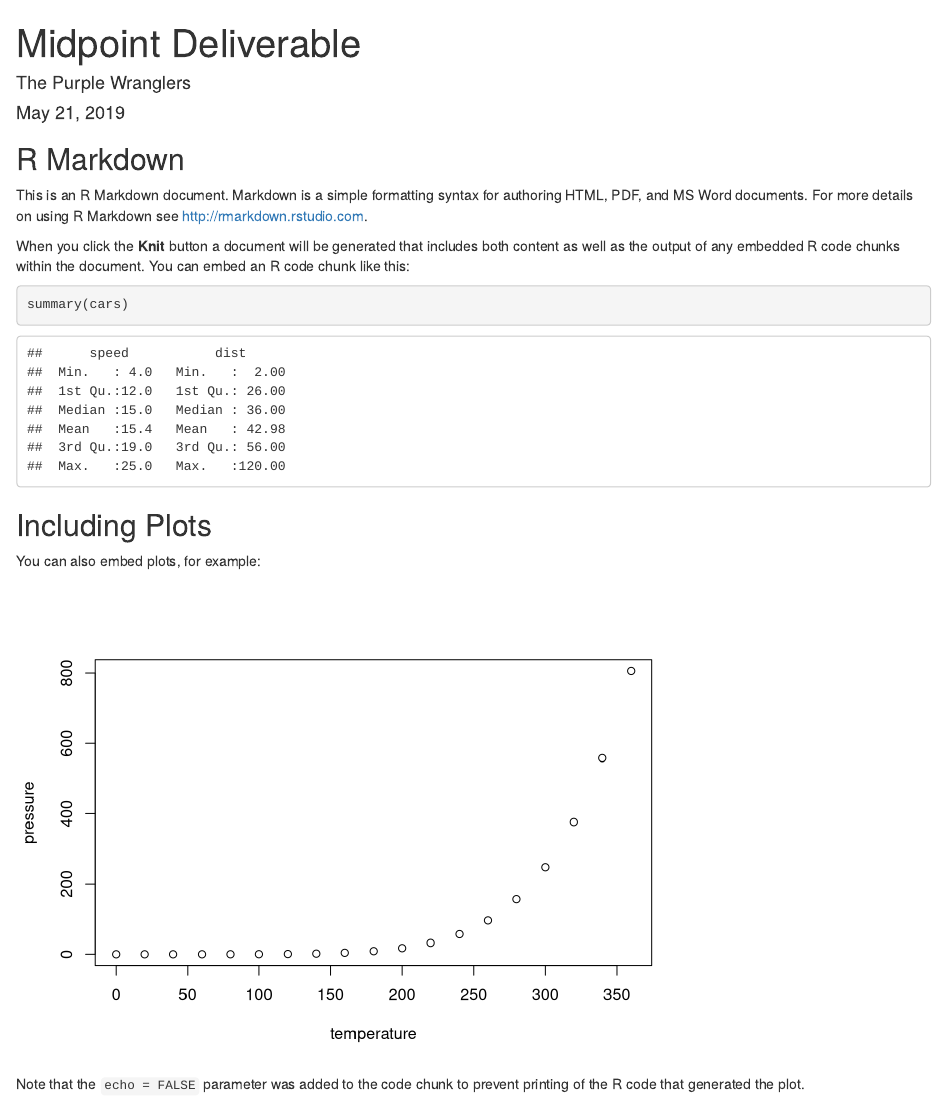
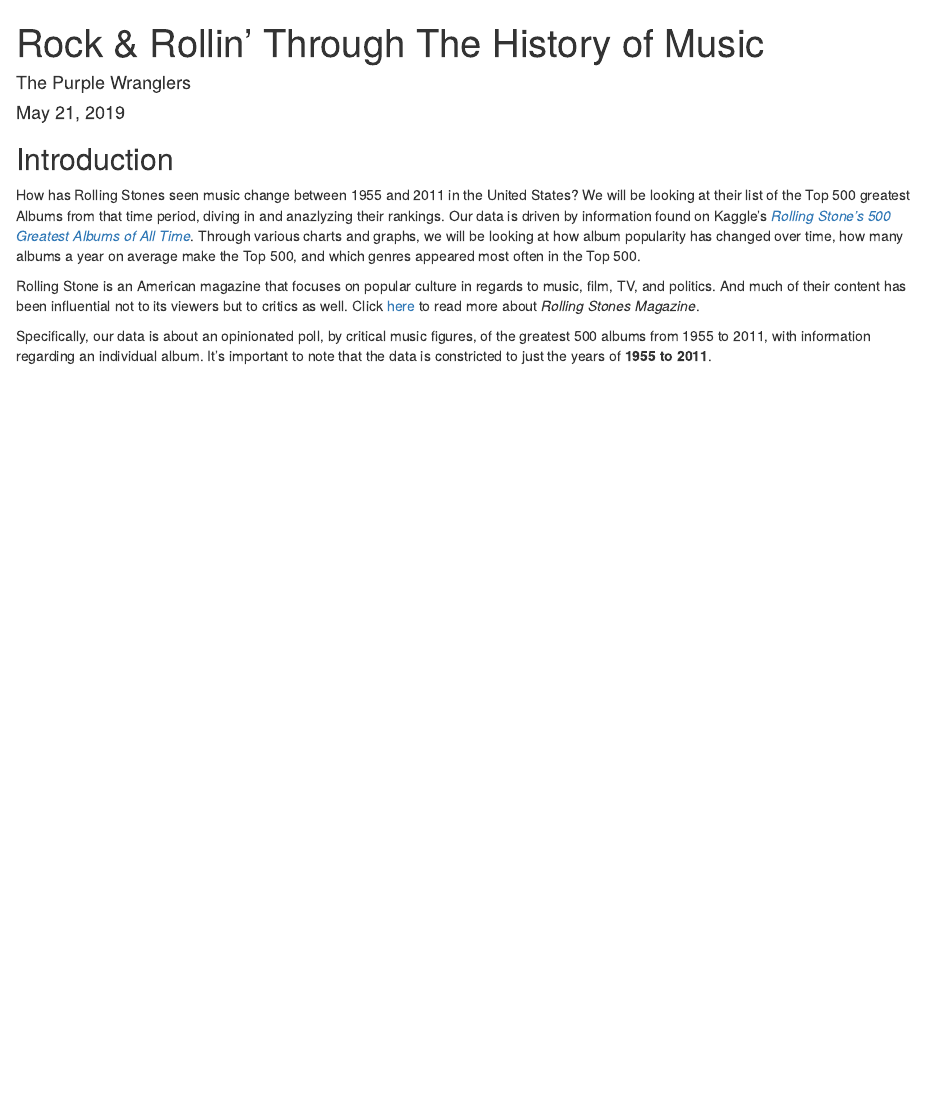
Before and after one commit to sjain1224/purple_wranglers, an R Markdown document (index.Rmd): the page in a window 1100 px wide, from its top. Rendered offline with R 4.5, knitr and Pandoc, with nearby package versions.

Commit message:
Finish Intro in index Sid

````diff
--- a/index.Rmd
+++ b/index.Rmd
@@ -1,5 +1,5 @@
 ---
-title: "Midpoint Deliverable"
+title: "Rock & Rollin' Through The History of Music"
 author: "The Purple Wranglers"
 date: "May 21, 2019"
 output: html_document
@@ -10,21 +12,8 @@
 ```
 
-## R Markdown
+## Introduction
+How has Rolling Stones seen music change between 1955 and 2011 in the United States? We will be looking at their list of the Top 500 greatest Albums from that time period, diving in and anazlyzing their rankings. Our data is driven by information found on Kaggle's _[Rolling Stone's 500 Greatest Albums of All Time](https://www.kaggle.com/notgibs/500-greatest-albums-of-all-time-rolling-stone)_. Through various charts and graphs, we will be looking at how album popularity has changed over time, how many albums a year on average make the Top 500, and which genres appeared most often in the Top 500.
 
-This is an R Markdown document. Markdown is a simple formatting syntax for authoring HTML, PDF, and MS Word documents. For more details on using R Markdown see <http://rmarkdown.rstudio.com>.
+Rolling Stone is an American magazine that focuses on popular culture in regards to music, film, TV, and politics. And much of their content has been influential not to its viewers but to critics as well. Click [here](https://en.wikipedia.org/wiki/Rolling_Stone) to read more about _Rolling Stones Magazine_.
 
-When you click the **Knit** button a document will be generated that includes both content as well as the output of any embedded R code chunks within the document. You can embed an R code chunk like this:
-
-```{r cars}
-summary(cars)
-```
-
-## Including Plots
-
-You can also embed plots, for example:
-
-```{r pressure, echo=FALSE}
-plot(pressure)
-```
-
-Note that the `echo = FALSE` parameter was added to the code chunk to prevent printing of the R code that generated the plot.
+Specifically, our data is about an opinionated poll, by critical music figures, of the greatest 500 albums from 1955 to 2011, with information regarding an individual album. It's important to note that the data is constricted to just the years of **1955 to 2011**.
````
Also changed, not shown: index.html (added), index.Rmd (2 more changed lines), 1 other file.
